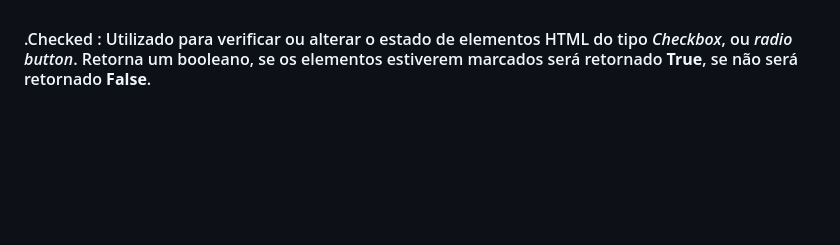
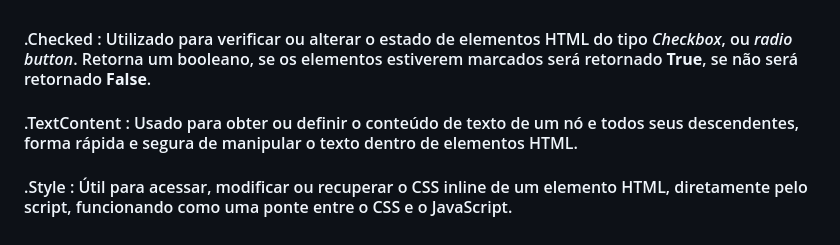
Before and after one commit to lucasboeing-boop/atividade_5_manual_de_estudos, a Markdown page: README.md, the part around the change. GitHub-like rendering; blank space fills up the shorter version.

```diff
--- a/README.md
+++ b/README.md
@@ -88,3 +88,5 @@ As <strong>funções com retorno</strong> são blocos de código que após reali
 <h4>.Value : É usado para obter ou definir o valor atual de elementos de formulários HTML.</h4>
 <br>
 <h4>.Checked : Utilizado para verificar ou alterar o estado de elementos HTML do tipo <i>Checkbox</i>, ou <i>radio button</i>. Retorna um booleano, se os elementos estiverem marcados será retornado <strong>True</strong>, se não será retornado <strong>False</strong>.</h4>
+<h4>.TextContent : Usado para obter ou definir o conteúdo de texto de um nó e todos seus descendentes, forma rápida e segura de manipular o texto dentro de elementos HTML.</h4>
+<h4>.Style : Útil para acessar, modificar ou recuperar o CSS inline de um elemento HTML, diretamente pelo script, funcionando como uma ponte entre o CSS e o JavaScript.</h4>
```
